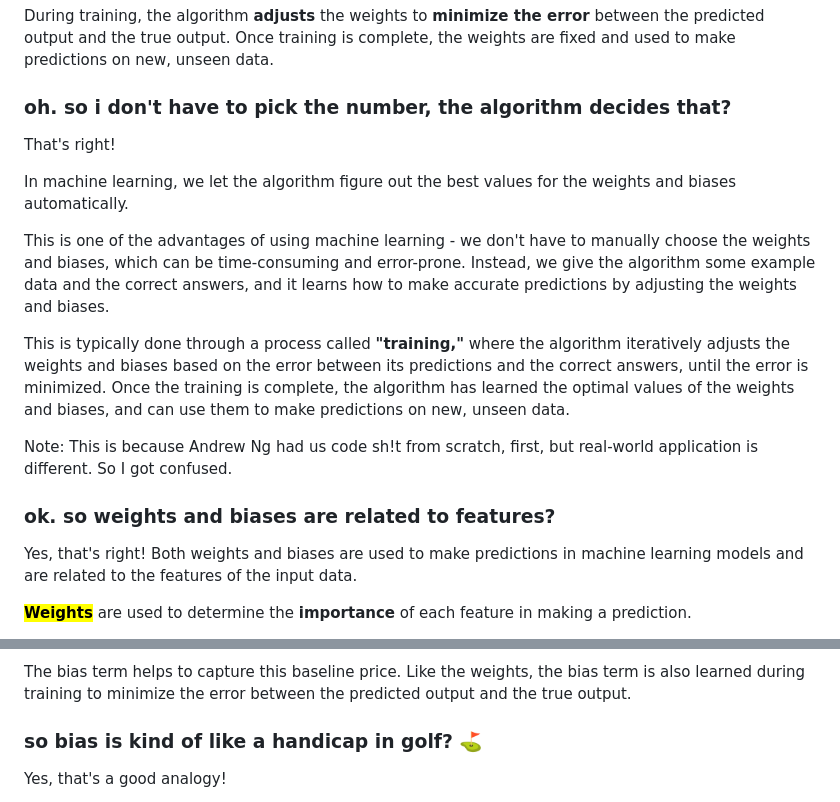
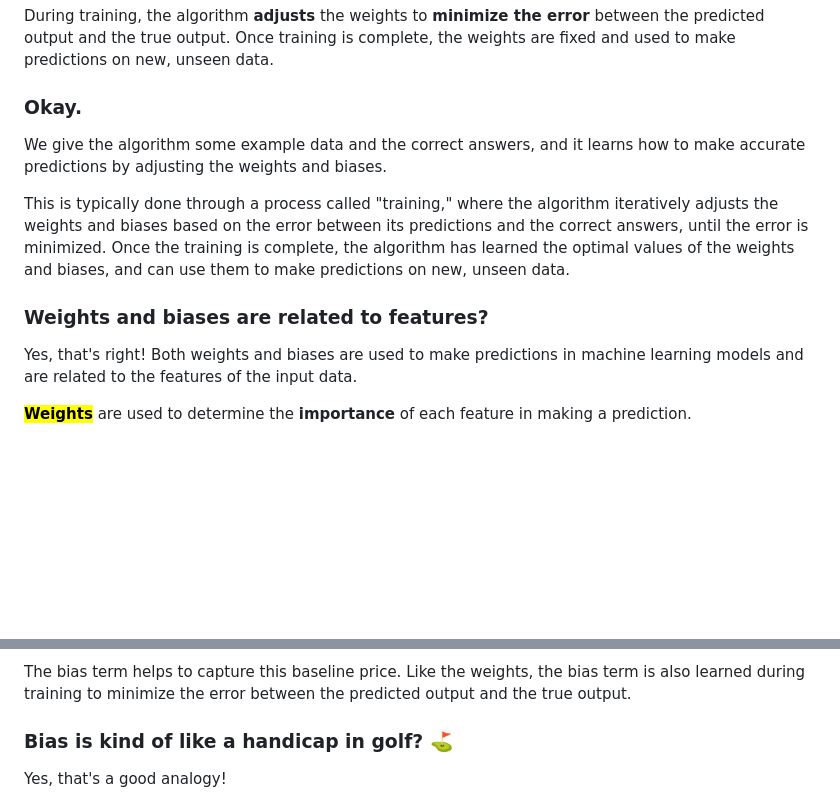
Before and after one commit to tdiprima/ML-Python-Projects, a Markdown page: docs/Gradient Descent.md, 2 parts joined by grey strips. Drawn GitHub-style; blank space fills up the shorter version.

```diff
--- a/docs/Gradient Descent.md
+++ b/docs/Gradient Descent.md
@@ -40,19 +46,13 @@ The **values** of the weights are learned by the machine learning algorithm duri
 
 During training, the algorithm **adjusts** the weights to **minimize the error** between the predicted output and the true output. Once training is complete, the weights are fixed and used to make predictions on new, unseen data.
 
-### oh.  so i don't have to pick the number, the algorithm decides that?
+### Okay.
 
-That's right!
+We give the algorithm some example data and the correct answers, and it learns how to make accurate predictions by adjusting the weights and biases.
 
-In machine learning, we let the algorithm figure out the best values for the weights and biases automatically.
+This is typically done through a process called "training," where the algorithm iteratively adjusts the weights and biases based on the error between its predictions and the correct answers, until the error is minimized. Once the training is complete, the algorithm has learned the optimal values of the weights and biases, and can use them to make predictions on new, unseen data.
 
-This is one of the advantages of using machine learning - we don't have to manually choose the weights and biases, which can be time-consuming and error-prone. Instead, we give the algorithm some example data and the correct answers, and it learns how to make accurate predictions by adjusting the weights and biases.
-
-This is typically done through a process called **"training,"** where the algorithm iteratively adjusts the weights and biases based on the error between its predictions and the correct answers, until the error is minimized. Once the training is complete, the algorithm has learned the optimal values of the weights and biases, and can use them to make predictions on new, unseen data.
-
-<scpan style="color:blue">Note: This is because Andrew Ng had us code sh!t from scratch, first, but real-world application is different.  So I got confused.<span>
-
-### ok. so weights and biases are related to features?
+### Weights and biases are related to features?
 
 Yes, that's right! Both weights and biases are used to make predictions in machine learning models and are related to the features of the input data.
 
@@ -71,7 +71,7 @@ For example, in the case of predicting house prices, there might be a baseline p
 The bias term helps to capture this baseline price. Like the weights, the bias term is also learned during training to minimize the error between the predicted output and the true output.
 
 
-### so bias is kind of like a handicap in golf? ⛳️
+### Bias is kind of like a handicap in golf? ⛳️
 
 Yes, that's a good analogy!
 
```
Also changed, not shown: other parts of docs/Gradient Descent.md (+9 -1 lines), PyTorch/pytorch-deep-learning/PyTorch Deep Learning.md (added, +125 -0 lines), PyTorch/pytorch-deep-learning/Simple Torch Model Saving.md (added, +85 -0 lines), docs/Learning Rate and Loss Function.md (+31 -14 lines), docs/README.md (deleted, +0 -29 lines), docs/Report Cards/X-and-y-datasets.md (deleted, +0 -57 lines), docs/X-and-y-datasets.md (added, +53 -0 lines), docs/import-local-python.md (added, +35 -0 lines), keras/PythonML_is_fun.md (added, +7 -0 lines), images/grad-desc.jpg (added), 8 other files.
